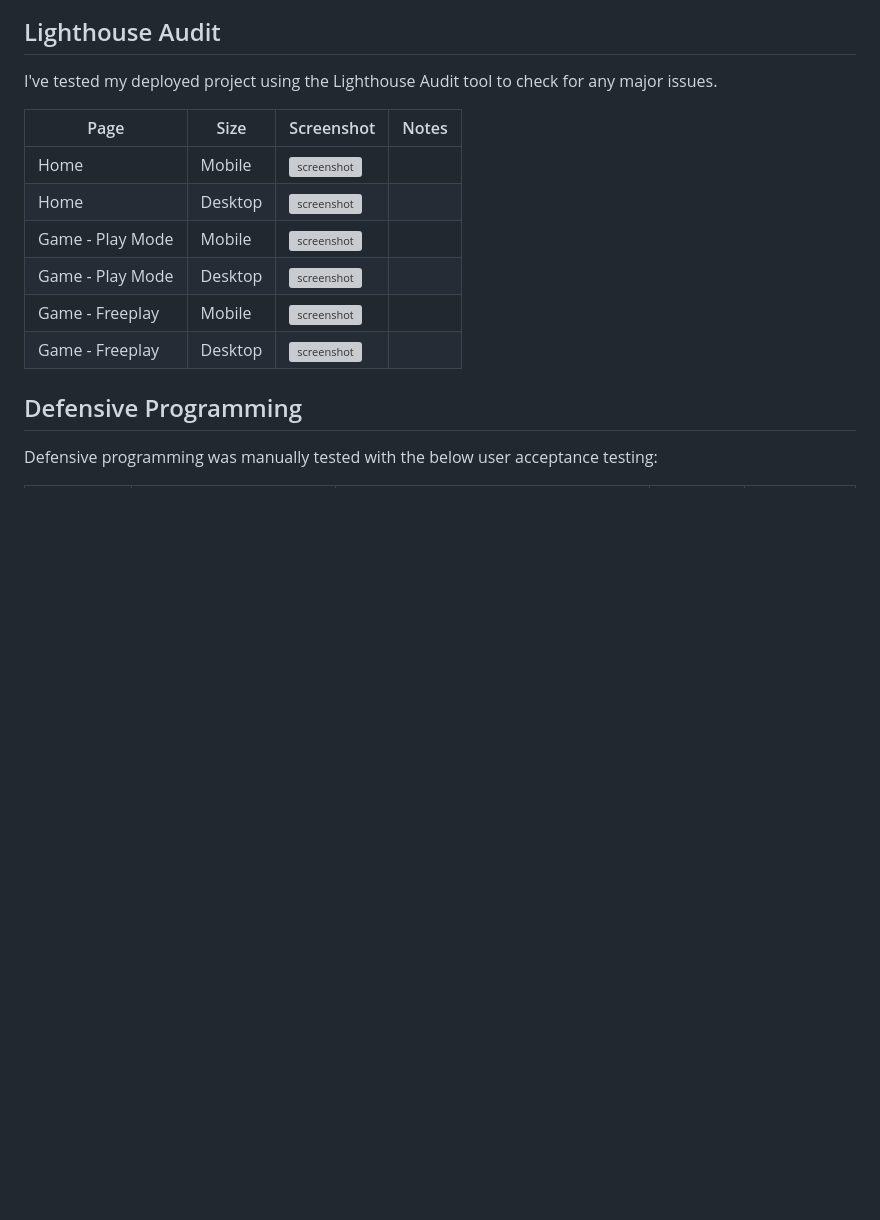
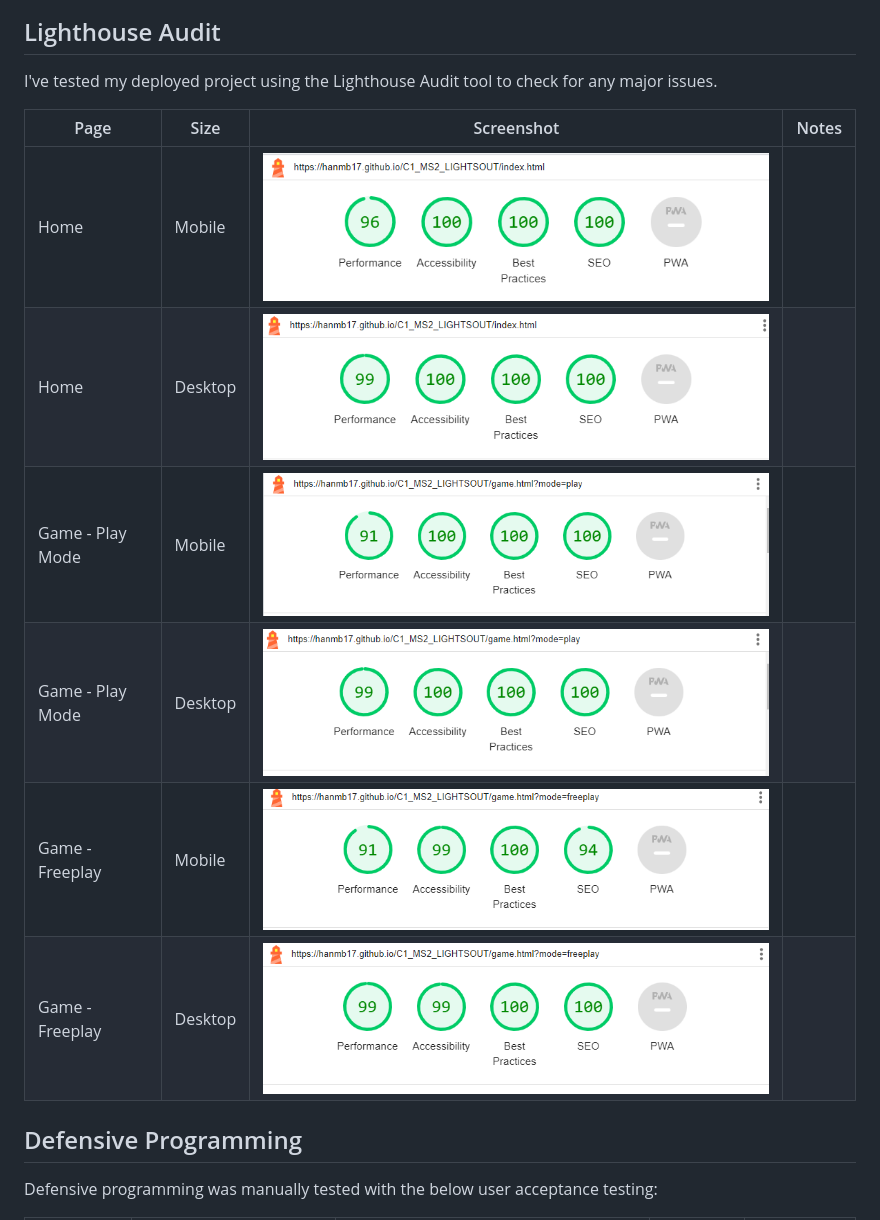
Before and after one commit to Hanmb17/C1_MS2_LIGHTSOUT, a Markdown page: TESTING.md, the part around the change. GitHub-like rendering; pictures changed too: docs/lighthouse/freeplay_desktop.png (added), docs/lighthouse/freeplay_mobile.png (added), docs/lighthouse/home_page_desktop.png (added); blank space fills up the shorter version; grey boxes are pictures that could not be loaded.

Commit message:
Add lighthouse test results images

```diff
--- a/TESTING.md
+++ b/TESTING.md
@@ -72,12 +72,12 @@ I've tested my deployed project using the Lighthouse Audit tool to check for any
 
 | Page    | Size    | Screenshot                                                           | Notes               |
 | ------- | ------- | -------------------------------------------------------------------- | ------------------- |
-| Home    | Mobile  | ![screenshot]()     | |
-| Home    | Desktop | ![screenshot]()    |  |
-| Game - Play Mode   | Mobile  | ![screenshot]()     |  |
-| Game - Play Mode   | Desktop | ![screenshot]()    |  |
-| Game - Freeplay | Mobile  | ![screenshot]()  |    |
-| Game - Freeplay  | Desktop | ![screenshot]()|    |
+| Home    | Mobile  | ![screenshot](docs/lighthouse/home_page_mobile.png)     | |
+| Home    | Desktop | ![screenshot](docs/lighthouse/home_page_desktop.png)    |  |
+| Game - Play Mode   | Mobile  | ![screenshot](docs/lighthouse/play_mobile.png)     |  |
+| Game - Play Mode   | Desktop | ![screenshot](docs/lighthouse/play_desktop.png)    |  |
+| Game - Freeplay | Mobile  | ![screenshot](docs/lighthouse/freeplay_mobile.png)  |    |
+| Game - Freeplay  | Desktop | ![screenshot](docs/lighthouse/freeplay_desktop.png)|    |
 
 ## Defensive Programming
 
```
